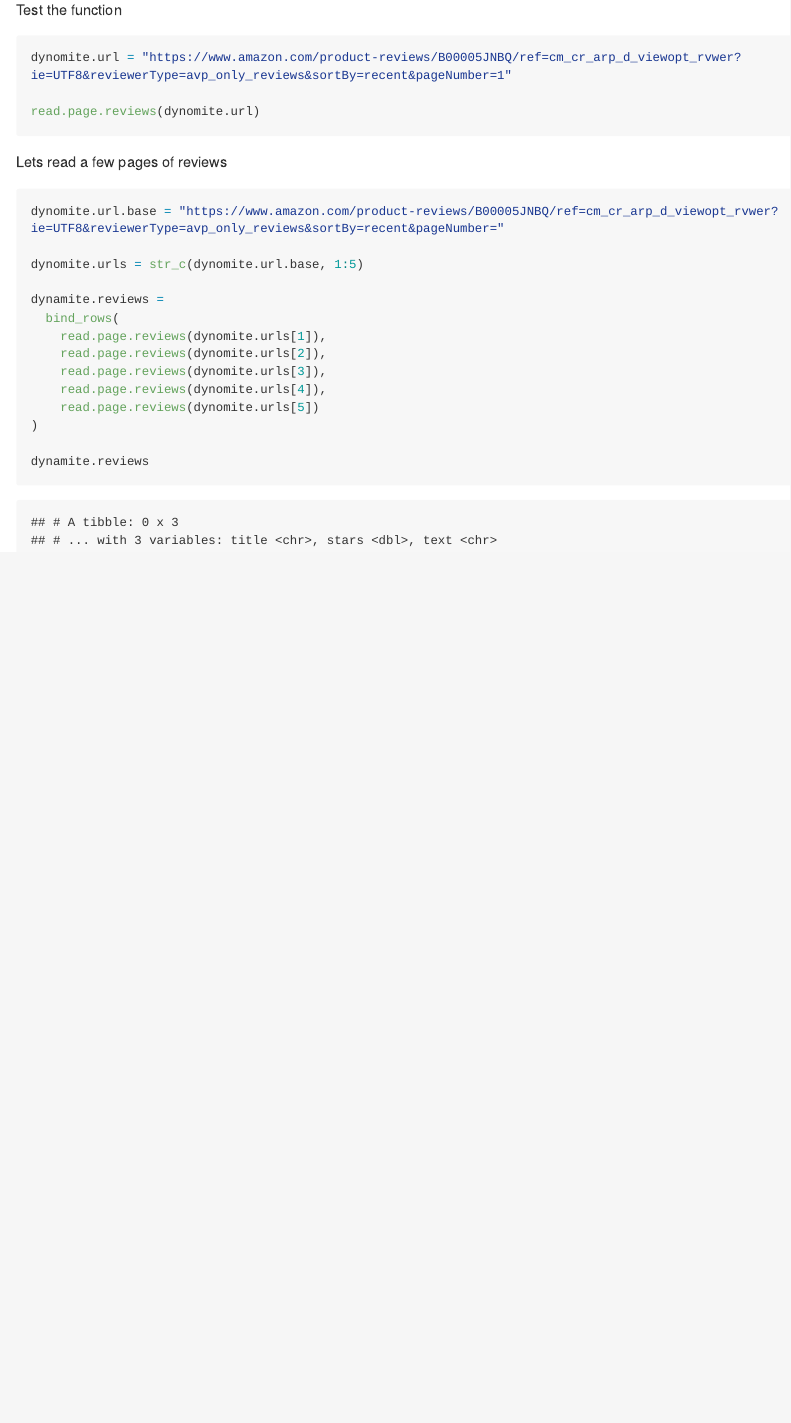
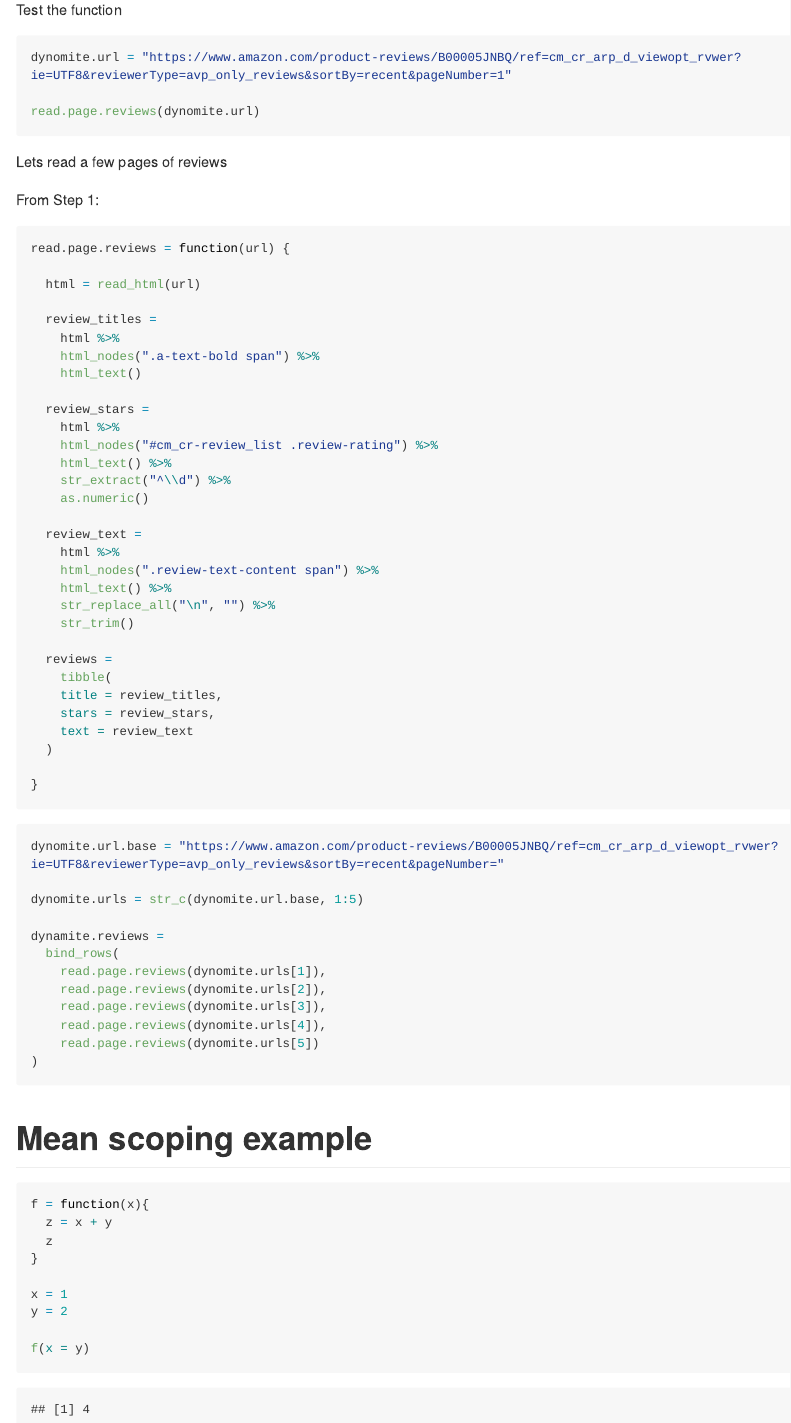
Before and after one commit to Daniam817/Iteration, an R Markdown document (writing_functions.Rmd): the page in a window 1100 px wide, from 6380 px down. The pictures show the output file writing_functions.md that the author committed with the source, drawn offline in the style of GitHub; long lines of code are wrapped.

Commit message:
Scoping example

````diff
--- a/writing_functions.Rmd
+++ b/writing_functions.Rmd
@@ -230,6 +230,44 @@ read.page.reviews(dynomite.url)
 
 Lets read a few pages of reviews
 
+From Step 1:
+
+
+```{r}
+read.page.reviews = function(url) {
+
+  html = read_html(url)
+
+  review_titles =
+    html %>%
+    html_nodes(".a-text-bold span") %>%
+    html_text()
+
+  review_stars =
+    html %>%
+    html_nodes("#cm_cr-review_list .review-rating") %>%
+    html_text() %>%
+    str_extract("^\\d") %>%
+    as.numeric()
+
+  review_text =
+    html %>%
+    html_nodes(".review-text-content span") %>%
+    html_text() %>%
+    str_replace_all("\n", "") %>%
+    str_trim()
+
+  reviews =
+    tibble(
+    title = review_titles,
+    stars = review_stars,
+    text = review_text
+  )
+
+}
+
+```
+
 ```{r}
 dynomite.url.base = "https://www.amazon.com/product-reviews/B00005JNBQ/ref=cm_cr_arp_d_viewopt_rvwer?ie=UTF8&reviewerType=avp_only_reviews&sortBy=recent&pageNumber="
 
@@ -244,6 +282,18 @@ dynamite.reviews =
     read.page.reviews(dynomite.urls[5])
 )
 
-dynamite.reviews
+```
 
+# Mean scoping example
+
+```{r}
+f = function(x){
+  z = x + y
+  z
+}
+
+x = 1
+y = 2
+
+f(x = y)
 ```
````
Also changed, not shown: writing_functions.md.
